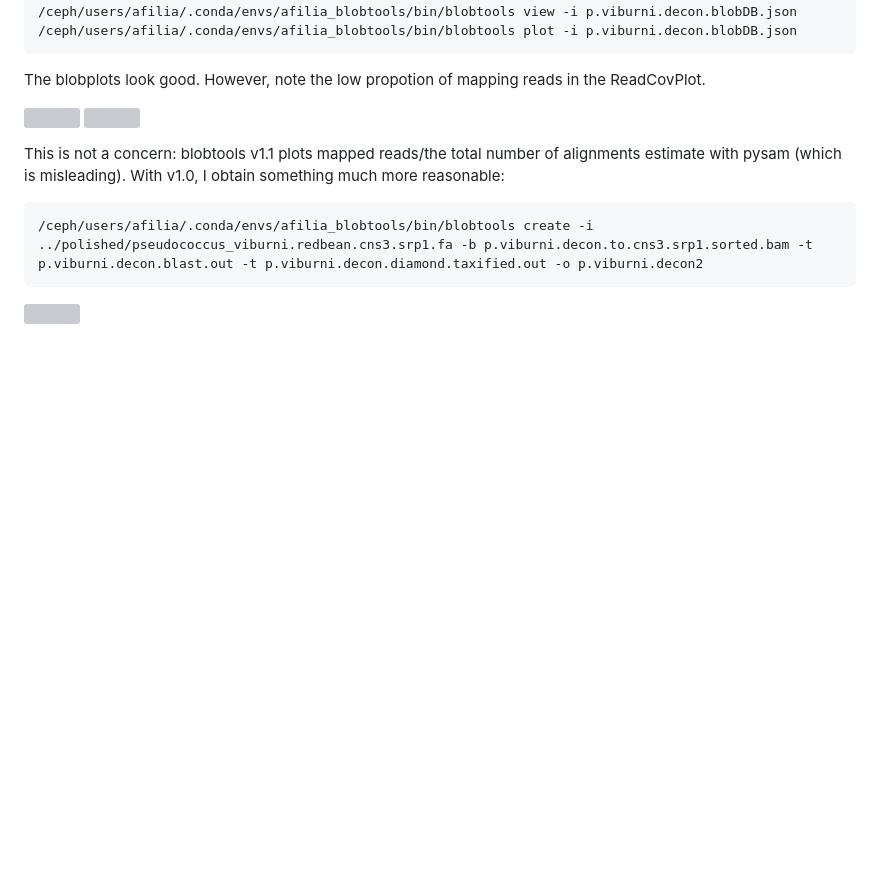
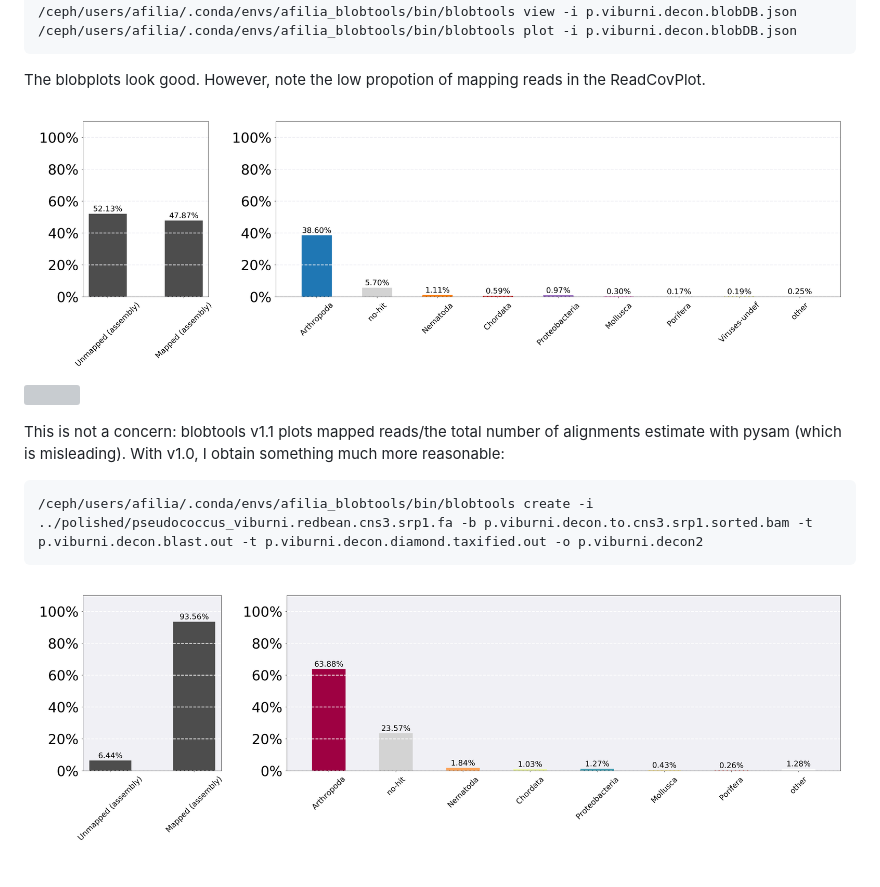
Before and after one commit to RossLab/B_viburni, a Markdown page: 1_Genome_assembly.md, the part around the change. GitHub-like rendering; pictures changed too: misc/p.viburni.decon.blobDB.json.bestsum.phylum.p8.span.100.blobplot.read_cov.bam0.png (added), misc/p.viburni.decon2.blobDB.json.bestsum.phylum.p7.span.100.blobplot.read_cov.bam0.png (added); blank space fills up the shorter version; grey boxes are pictures that could not be loaded.

```diff
--- a/1_Genome_assembly.md
+++ b/1_Genome_assembly.md
@@ -210,11 +210,11 @@ Running blobtools (v1.1.1)
 
 The blobplots look good. However, note the low propotion of mapping reads in the ReadCovPlot.
 
-![](images/p.viburni.decon.blobDB.json.bestsum.phylum.p8.span.100.blobplot.read_cov.bam0.png)
-![](images/p.viburni.decon.blobDB.json.bestsum.phylum.p8.span.100.blobplot.bam0.png)
+![](misc/p.viburni.decon.blobDB.json.bestsum.phylum.p8.span.100.blobplot.read_cov.bam0.png)
+![](misc/p.viburni.decon.blobDB.json.bestsum.phylum.p8.span.100.blobplot.bam0.png)
 
 This is not a concern: blobtools v1.1 plots mapped reads/the total number of alignments estimate with pysam (which is misleading). With v1.0, I obtain something much more reasonable:
 
 	/ceph/users/afilia/.conda/envs/afilia_blobtools/bin/blobtools create -i ../polished/pseudococcus_viburni.redbean.cns3.srp1.fa -b p.viburni.decon.to.cns3.srp1.sorted.bam -t p.viburni.decon.blast.out -t p.viburni.decon.diamond.taxified.out -o p.viburni.decon2
 
-![](images/p.viburni.decon2.blobDB.json.bestsum.phylum.p7.span.100.blobplot.read_cov.bam0.png)
+![](misc/p.viburni.decon2.blobDB.json.bestsum.phylum.p7.span.100.blobplot.read_cov.bam0.png)
```
Also changed, not shown: 1 other file.
